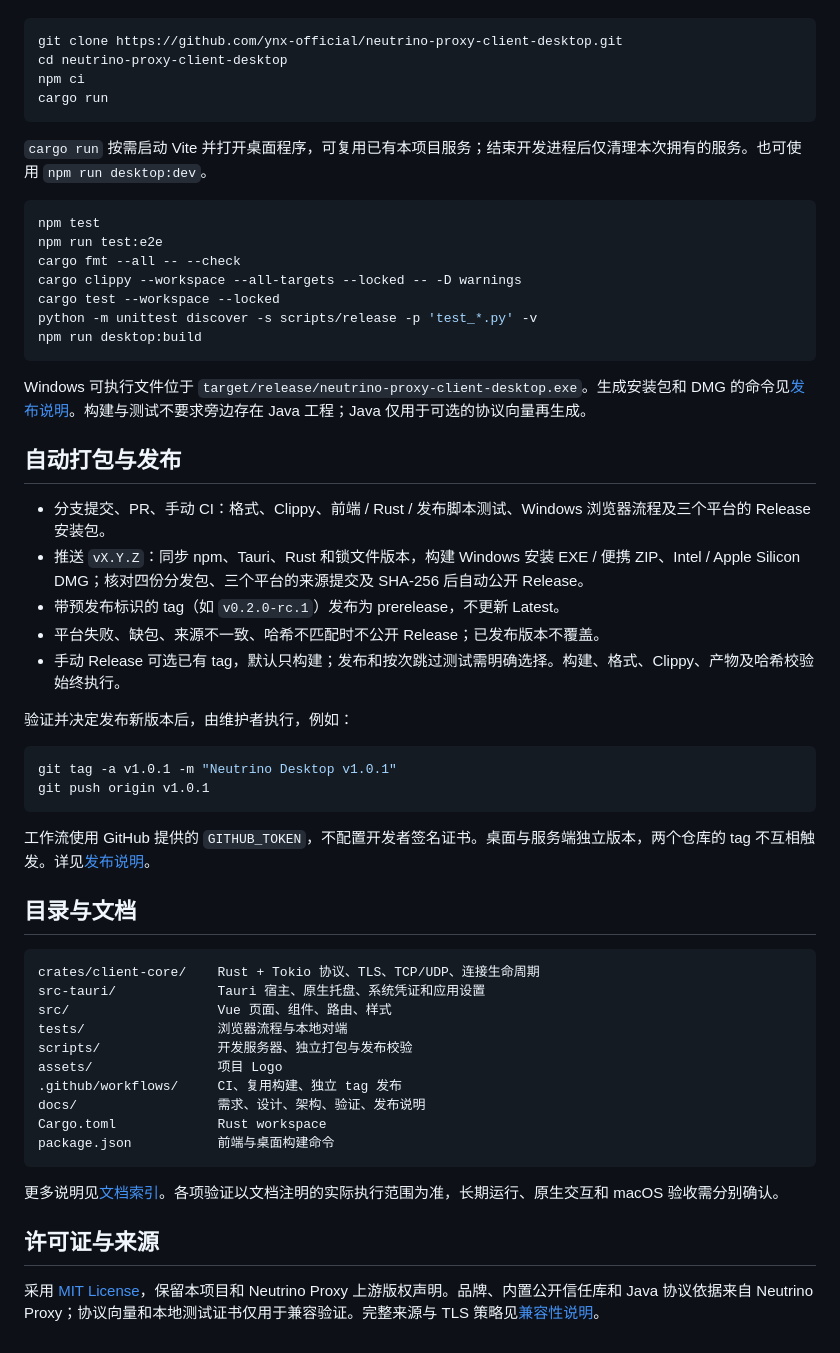
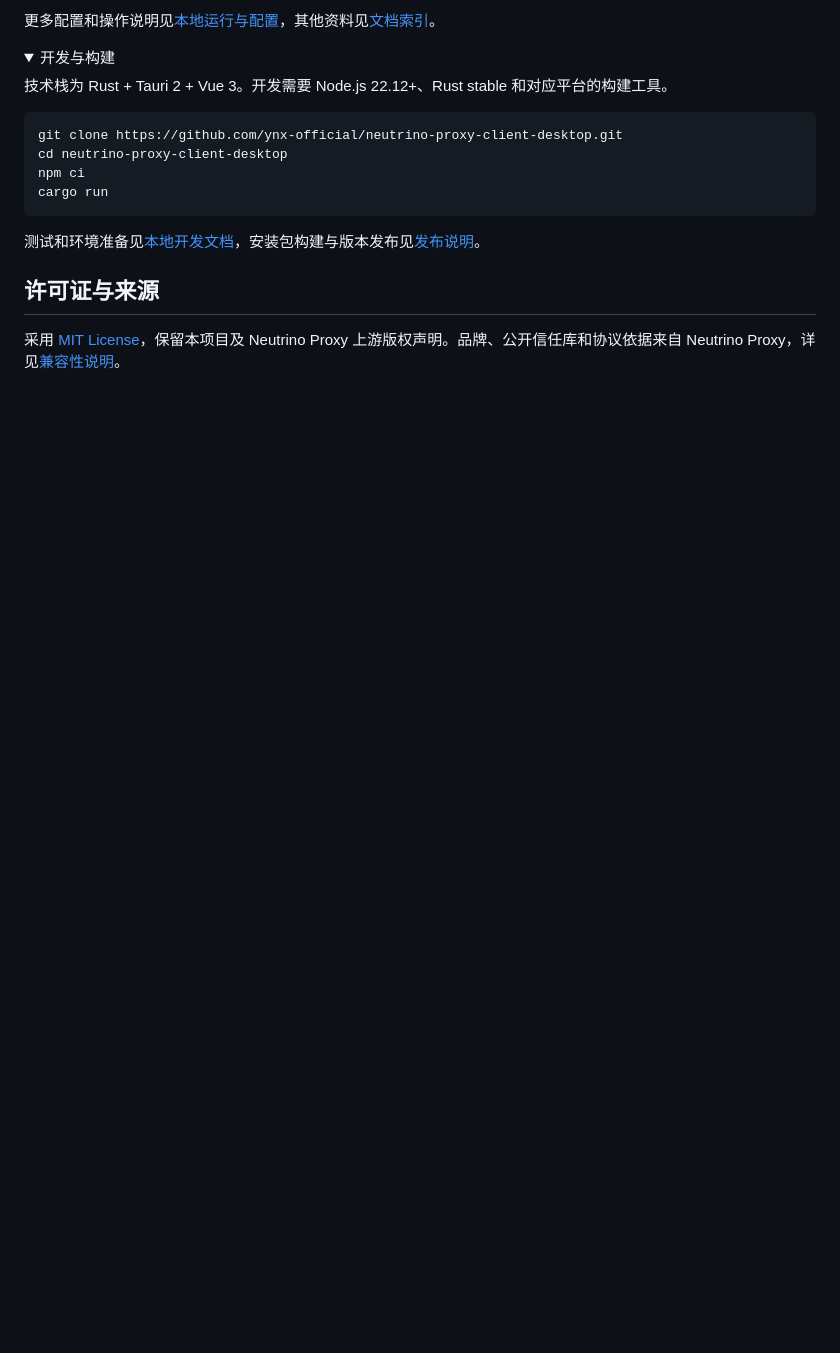
Before and after one commit to ynx-official/neutrino-proxy-client-desktop, a Markdown page: README.md, the part around one of its changes. GitHub-like rendering; folded sections open; blank space fills up the shorter version.

Commit message:
Rewrite README for end users

````diff
--- a/README.md
+++ b/README.md
@@ -54,3 +81,9 @@ Windows 未配置开发者签名，macOS 使用 ad-hoc 签名、未公证。下
+更多配置和操作说明见[本地运行与配置](docs/05-operations/client-app-local-development.md)，其他资料见[文档索引](docs/README.md)。
+
+<details>
+<summary>开发与构建</summary>
+
+技术栈为 Rust + Tauri 2 + Vue 3。开发需要 Node.js 22.12+、Rust stable 和对应平台的构建工具。
 
 ```sh
 git clone https://github.com/ynx-official/neutrino-proxy-client-desktop.git
@@ -59,54 +92,10 @@ npm ci
 cargo run
 ```
 
-`cargo run` 按需启动 Vite 并打开桌面程序，可复用已有本项目服务；结束开发进程后仅清理本次拥有的服务。也可使用 `npm run desktop:dev`。
+测试和环境准备见[本地开发文档](docs/05-operations/client-app-local-development.md)，安装包构建与版本发布见[发布说明](docs/06-delivery/releasing.md)。
 
-```sh
-npm test
-npm run test:e2e
-cargo fmt --all -- --check
-cargo clippy --workspace --all-targets --locked -- -D warnings
-cargo test --workspace --locked
-python -m unittest discover -s scripts/release -p 'test_*.py' -v
-npm run desktop:build
-```
-
-Windows 可执行文件位于 `target/release/neutrino-proxy-client-desktop.exe`。生成安装包和 DMG 的命令见[发布说明](docs/06-delivery/releasing.md)。构建与测试不要求旁边存在 Java 工程；Java 仅用于可选的协议向量再生成。
-
-## 自动打包与发布
-
-- 分支提交、PR、手动 CI：格式、Clippy、前端 / Rust / 发布脚本测试、Windows 浏览器流程及三个平台的 Release 安装包。
-- 推送 `vX.Y.Z`：同步 npm、Tauri、Rust 和锁文件版本，构建 Windows 安装 EXE / 便携 ZIP、Intel / Apple Silicon DMG；核对四份分发包、三个平台的来源提交及 SHA-256 后自动公开 Release。
-- 带预发布标识的 tag（如 `v0.2.0-rc.1`）发布为 prerelease，不更新 Latest。
-- 平台失败、缺包、来源不一致、哈希不匹配时不公开 Release；已发布版本不覆盖。
-- 手动 Release 可选已有 tag，默认只构建；发布和按次跳过测试需明确选择。构建、格式、Clippy、产物及哈希校验始终执行。
-
-验证并决定发布新版本后，由维护者执行，例如：
-
-```sh
-git tag -a v1.0.1 -m "Neutrino Desktop v1.0.1"
-git push origin v1.0.1
-```
-
-工作流使用 GitHub 提供的 `GITHUB_TOKEN`，不配置开发者签名证书。桌面与服务端独立版本，两个仓库的 tag 不互相触发。详见[发布说明](docs/06-delivery/releasing.md)。
-
-## 目录与文档
-
-```text
-crates/client-core/    Rust + Tokio 协议、TLS、TCP/UDP、连接生命周期
-src-tauri/             Tauri 宿主、原生托盘、系统凭证和应用设置
-src/                   Vue 页面、组件、路由、样式
-tests/                 浏览器流程与本地对端
-scripts/               开发服务器、独立打包与发布校验
-assets/                项目 Logo
-.github/workflows/     CI、复用构建、独立 tag 发布
-docs/                  需求、设计、架构、验证、发布说明
-Cargo.toml             Rust workspace
-package.json           前端与桌面构建命令
-```
-
-更多说明见[文档索引](docs/README.md)。各项验证以文档注明的实际执行范围为准，长期运行、原生交互和 macOS 验收需分别确认。
+</details>
 
 ## 许可证与来源
 
-采用 [MIT License](LICENSE)，保留本项目和 Neutrino Proxy 上游版权声明。品牌、内置公开信任库和 Java 协议依据来自 Neutrino Proxy；协议向量和本地测试证书仅用于兼容验证。完整来源与 TLS 策略见[兼容性说明](docs/03-architecture/client-app-java-compatibility.md)。
+采用 [MIT License](LICENSE)，保留本项目及 Neutrino Proxy 上游版权声明。品牌、公开信任库和协议依据来自 Neutrino Proxy，详见[兼容性说明](docs/03-architecture/client-app-java-compatibility.md)。
````
Also changed, not shown: other parts of README.md (+59 -32 lines).
